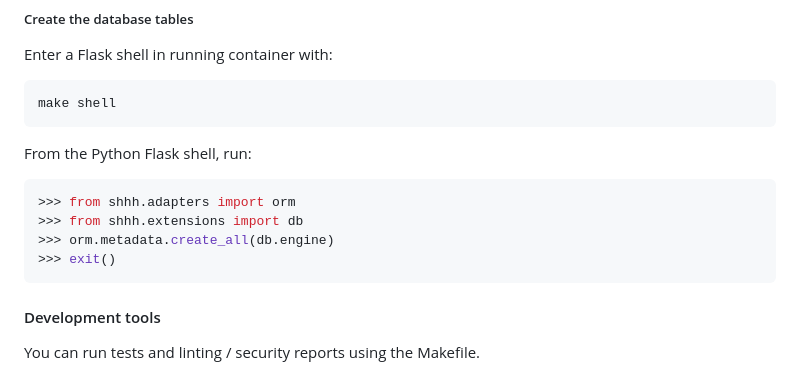
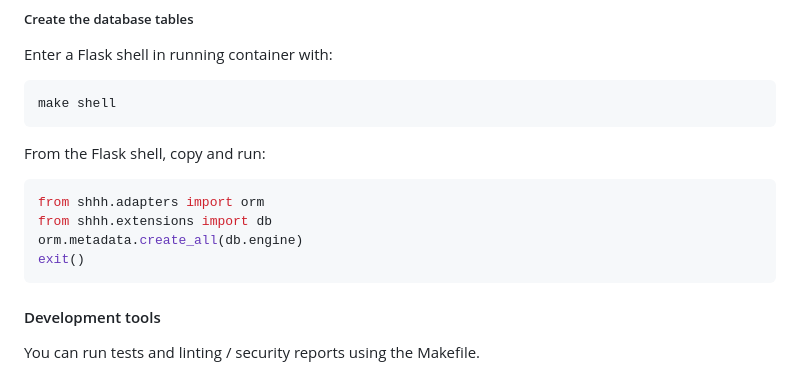
Before and after one commit to smallwat3r/shhh, a Markdown page: README.md, the part around the change. Drawn GitHub-style.

````diff
--- a/README.md
+++ b/README.md
@@ -95,12 +95,12 @@ Enter a Flask shell in running container with:
 make shell
 ```
 
-From the Python Flask shell, run:
+From the Flask shell, copy and run:
 ``` python
->>> from shhh.adapters import orm
->>> from shhh.extensions import db
->>> orm.metadata.create_all(db.engine)
->>> exit()
+from shhh.adapters import orm
+from shhh.extensions import db
+orm.metadata.create_all(db.engine)
+exit()
 ```
 
 #### Development tools
````
